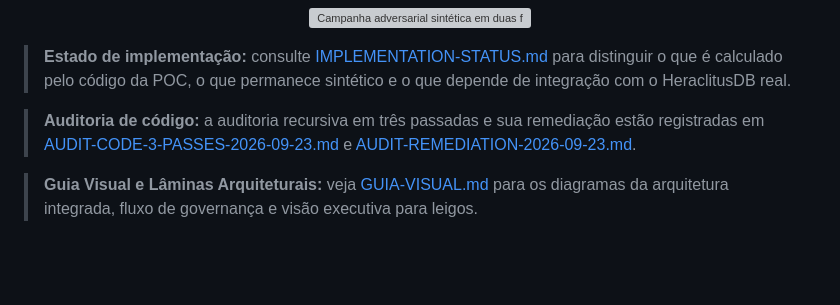
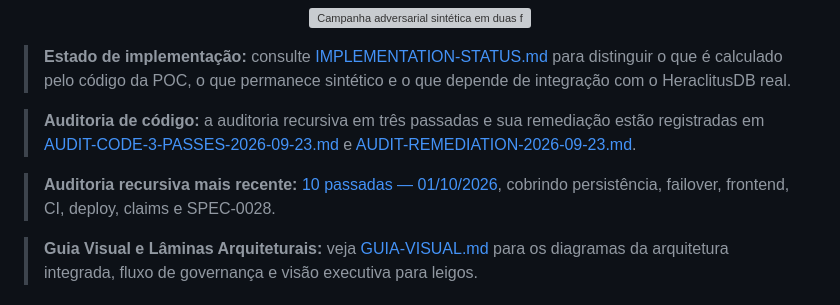
Before and after one commit to JoseRFJuniorLLMs/STF, a Markdown page: README.md, the part around the change. GitHub-like rendering; blank space fills up the shorter version; grey boxes are pictures that could not be loaded.

Commit message:
docs(audit): add recursive 10-pass project audit

```diff
--- a/README.md
+++ b/README.md
@@ -23,6 +23,8 @@ A POC demonstra uma única campanha de ataque sintética do primeiro sinal obser
 > **Estado de implementação:** consulte [IMPLEMENTATION-STATUS.md](docs/IMPLEMENTATION-STATUS.md) para distinguir o que é calculado pelo código da POC, o que permanece sintético e o que depende de integração com o HeraclitusDB real.
 
 > **Auditoria de código:** a auditoria recursiva em três passadas e sua remediação estão registradas em [AUDIT-CODE-3-PASSES-2026-09-23.md](docs/AUDIT-CODE-3-PASSES-2026-09-23.md) e [AUDIT-REMEDIATION-2026-09-23.md](docs/AUDIT-REMEDIATION-2026-09-23.md).
+
+> **Auditoria recursiva mais recente:** [10 passadas — 01/10/2026](docs/AUDIT-RECURSIVE-10-PASSES-2026-10-01.md), cobrindo persistência, failover, frontend, CI, deploy, claims e SPEC-0028.
 
 > **Guia Visual e Lâminas Arquiteturais:** veja [GUIA-VISUAL.md](docs/GUIA-VISUAL.md) para os diagramas da arquitetura integrada, fluxo de governança e visão executiva para leigos.
 
```
Also changed, not shown: docs/AUDIT-RECURSIVE-10-PASSES-2026-10-01.md (added, +392 -0 lines).
